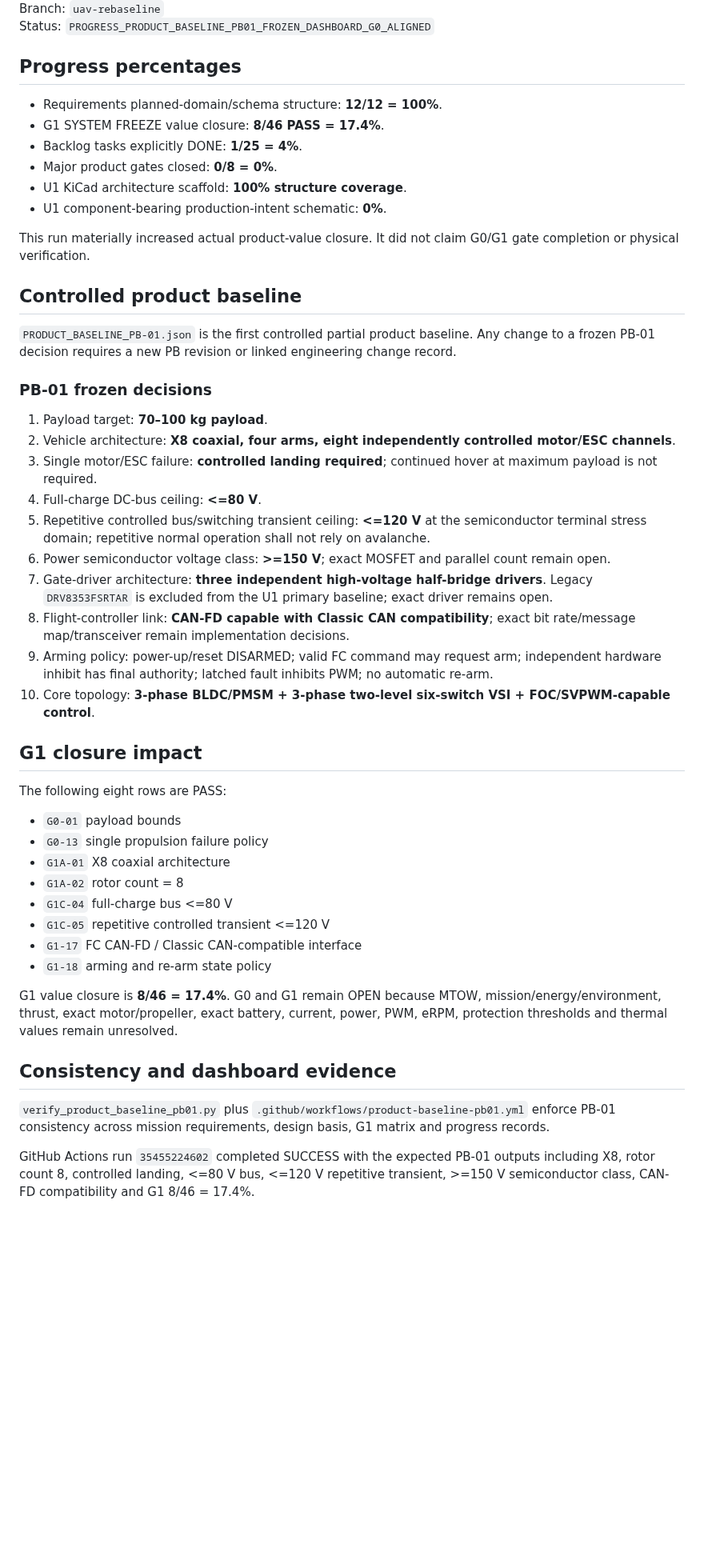
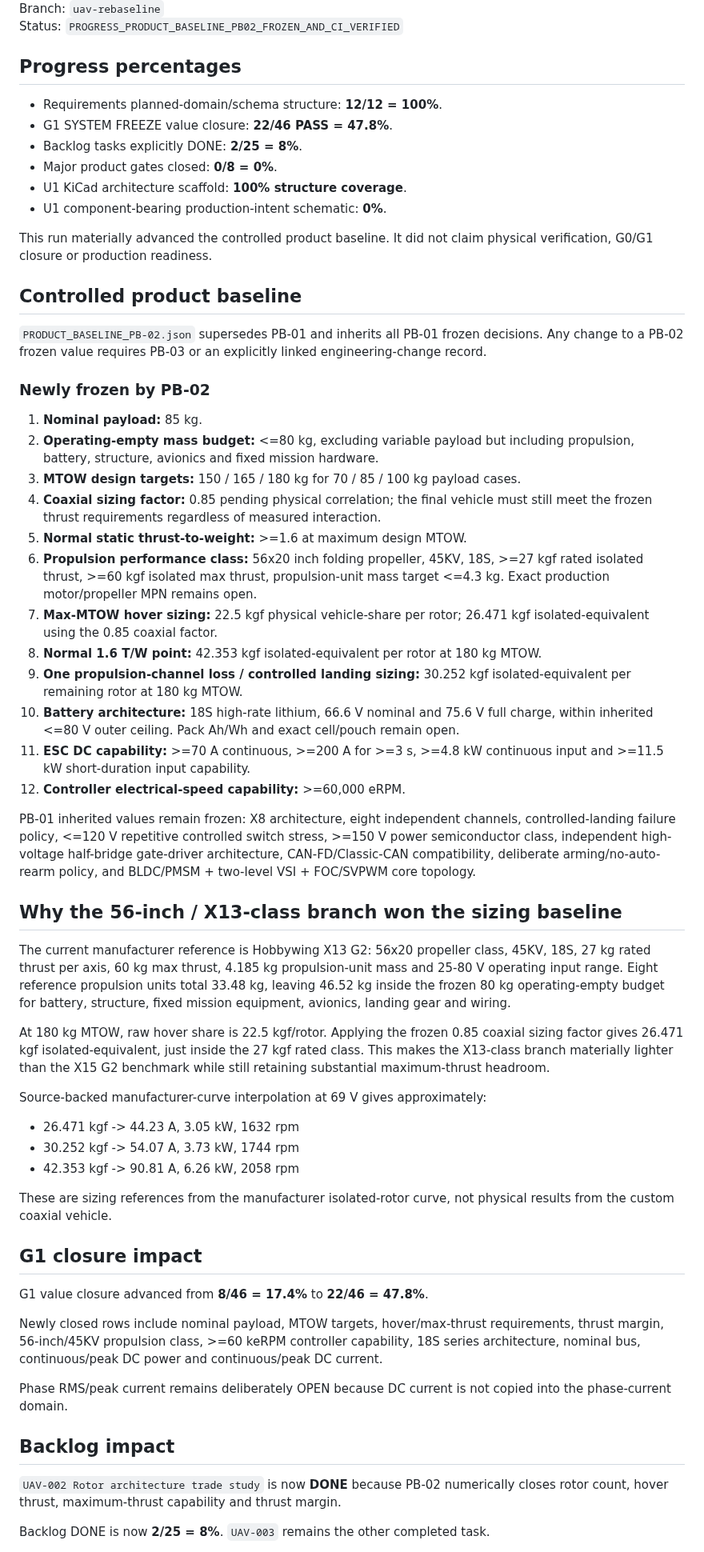
Before and after one commit to mekiciepcas/ESC-Ai, a Markdown page: ESC_V2/planning/AUTONOMOUS_HANDOFF.md, the part around one of its changes. Shown at 80% size. GitHub-like rendering; blank space fills up the shorter version.

Commit message:
planning: hand off PB-02 productization baseline

```diff
--- a/ESC_V2/planning/AUTONOMOUS_HANDOFF.md
+++ b/ESC_V2/planning/AUTONOMOUS_HANDOFF.md
@@ -4,52 +4,63 @@ Date: 2026-09-19 19:41+03:00
 Branch: `uav-rebaseline`
-Status: `PROGRESS_PRODUCT_BASELINE_PB01_FROZEN_DASHBOARD_G0_ALIGNED`
+Status: `PROGRESS_PRODUCT_BASELINE_PB02_FROZEN_AND_CI_VERIFIED`
 
 ## Progress percentages
 
 - Requirements planned-domain/schema structure: **12/12 = 100%**.
-- G1 SYSTEM FREEZE value closure: **8/46 PASS = 17.4%**.
-- Backlog tasks explicitly DONE: **1/25 = 4%**.
+- G1 SYSTEM FREEZE value closure: **22/46 PASS = 47.8%**.
+- Backlog tasks explicitly DONE: **2/25 = 8%**.
 - Major product gates closed: **0/8 = 0%**.
 - U1 KiCad architecture scaffold: **100% structure coverage**.
 - U1 component-bearing production-intent schematic: **0%**.
 
-This run materially increased actual product-value closure. It did not claim G0/G1 gate completion or physical verification.
+This run materially advanced the controlled product baseline. It did not claim physical verification, G0/G1 closure or production readiness.
 
 ## Controlled product baseline
 
-`PRODUCT_BASELINE_PB-01.json` is the first controlled partial product baseline. Any change to a frozen PB-01 decision requires a new PB revision or linked engineering change record.
+`PRODUCT_BASELINE_PB-02.json` supersedes PB-01 and inherits all PB-01 frozen decisions. Any change to a PB-02 frozen value requires PB-03 or an explicitly linked engineering-change record.
 
-### PB-01 frozen decisions
+### Newly frozen by PB-02
 
-1. Payload target: **70–100 kg payload**.
-2. Vehicle architecture: **X8 coaxial, four arms, eight independently controlled motor/ESC channels**.
-3. Single motor/ESC failure: **controlled landing required**; continued hover at maximum payload is not required.
-4. Full-charge DC-bus ceiling: **<=80 V**.
-5. Repetitive controlled bus/switching transient ceiling: **<=120 V** at the semiconductor terminal stress domain; repetitive normal operation shall not rely on avalanche.
-6. Power semiconductor voltage class: **>=150 V**; exact MOSFET and parallel count remain open.
-7. Gate-driver architecture: **three independent high-voltage half-bridge drivers**. Legacy `DRV8353FSRTAR` is excluded from the U1 primary baseline; exact driver remains open.
-8. Flight-controller link: **CAN-FD capable with Classic CAN compatibility**; exact bit rate/message map/transceiver remain implementation decisions.
-9. Arming policy: power-up/reset DISARMED; valid FC command may request arm; independent hardware inhibit has final authority; latched fault inhibits PWM; no automatic re-arm.
-10. Core topology: **3-phase BLDC/PMSM + 3-phase two-level six-switch VSI + FOC/SVPWM-capable control**.
+1. **Nominal payload:** 85 kg.
+2. **Operating-empty mass budget:** <=80 kg, excluding variable payload but including propulsion, battery, structure, avionics and fixed mission hardware.
+3. **MTOW design targets:** 150 / 165 / 180 kg for 70 / 85 / 100 kg payload cases.
+4. **Coaxial sizing factor:** 0.85 pending physical correlation; the final vehicle must still meet the frozen thrust requirements regardless of measured interaction.
+5. **Normal static thrust-to-weight:** >=1.6 at maximum design MTOW.
+6. **Propulsion performance class:** 56x20 inch folding propeller, 45KV, 18S, >=27 kgf rated isolated thrust, >=60 kgf isolated max thrust, propulsion-unit mass target <=4.3 kg. Exact production motor/propeller MPN remains open.
+7. **Max-MTOW hover sizing:** 22.5 kgf physical vehicle-share per rotor; 26.471 kgf isolated-equivalent using the 0.85 coaxial factor.
+8. **Normal 1.6 T/W point:** 42.353 kgf isolated-equivalent per rotor at 180 kg MTOW.
+9. **One propulsion-channel loss / controlled landing sizing:** 30.252 kgf isolated-equivalent per remaining rotor at 180 kg MTOW.
+10. **Battery architecture:** 18S high-rate lithium, 66.6 V nominal and 75.6 V full charge, within inherited <=80 V outer ceiling. Pack Ah/Wh and exact cell/pouch remain open.
+11. **ESC DC capability:** >=70 A continuous, >=200 A for >=3 s, >=4.8 kW continuous input and >=11.5 kW short-duration input capability.
+12. **Controller electrical-speed capability:** >=60,000 eRPM.
+
+PB-01 inherited values remain frozen: X8 architecture, eight independent channels, controlled-landing failure policy, <=120 V repetitive controlled switch stress, >=150 V power semiconductor class, independent high-voltage half-bridge gate-driver architecture, CAN-FD/Classic-CAN compatibility, deliberate arming/no-auto-rearm policy, and BLDC/PMSM + two-level VSI + FOC/SVPWM core topology.
+
+## Why the 56-inch / X13-class branch won the sizing baseline
+
+The current manufacturer reference is Hobbywing X13 G2: 56x20 propeller class, 45KV, 18S, 27 kg rated thrust per axis, 60 kg max thrust, 4.185 kg propulsion-unit mass and 25-80 V operating input range. Eight reference propulsion units total 33.48 kg, leaving 46.52 kg inside the frozen 80 kg operating-empty budget for battery, structure, fixed mission equipment, avionics, landing gear and wiring.
+
+At 180 kg MTOW, raw hover share is 22.5 kgf/rotor. Applying the frozen 0.85 coaxial sizing factor gives 26.471 kgf isolated-equivalent, just inside the 27 kgf rated class. This makes the X13-class branch materially lighter than the X15 G2 benchmark while still retaining substantial maximum-thrust headroom.
+
+Source-backed manufacturer-curve interpolation at 69 V gives approximately:
+
+- 26.471 kgf -> 44.23 A, 3.05 kW, 1632 rpm
+- 30.252 kgf -> 54.07 A, 3.73 kW, 1744 rpm
+- 42.353 kgf -> 90.81 A, 6.26 kW, 2058 rpm
+
+These are sizing references from the manufacturer isolated-rotor curve, not physical results from the custom coaxial vehicle.
 
 ## G1 closure impact
 
-The following eight rows are PASS:
+G1 value closure advanced from **8/46 = 17.4%** to **22/46 = 47.8%**.
 
-- `G0-01` payload bounds
-- `G0-13` single propulsion failure policy
-- `G1A-01` X8 coaxial architecture
-- `G1A-02` rotor count = 8
-- `G1C-04` full-charge bus <=80 V
-- `G1C-05` repetitive controlled transient <=120 V
-- `G1-17` FC CAN-FD / Classic CAN-compatible interface
-- `G1-18` arming and re-arm state policy
+Newly closed rows include nominal payload, MTOW targets, hover/max-thrust requirements, thrust margin, 56-inch/45KV propulsion class, >=60 keRPM controller capability, 18S series architecture, nominal bus, continuous/peak DC power and continuous/peak DC current.
 
-G1 value closure is **8/46 = 17.4%**. G0 and G1 remain OPEN because MTOW, mission/energy/environment, thrust, exact motor/propeller, exact battery, current, power, PWM, eRPM, protection thresholds and thermal values remain unresolved.
+Phase RMS/peak current remains deliberately OPEN because DC current is not copied into the phase-current domain.
 
-## Consistency and dashboard evidence
+## Backlog impact
 
-`verify_product_baseline_pb01.py` plus `.github/workflows/product-baseline-pb01.yml` enforce PB-01 consistency across mission requirements, design basis, G1 matrix and progress records.
+`UAV-002 Rotor architecture trade study` is now **DONE** because PB-02 numerically closes rotor count, hover thrust, maximum-thrust capability and thrust margin.
 
-GitHub Actions run `35455224602` completed SUCCESS with the expected PB-01 outputs including X8, rotor count 8, controlled landing, <=80 V bus, <=120 V repetitive transient, >=150 V semiconductor class, CAN-FD compatibility and G1 8/46 = 17.4%.
+Backlog DONE is now **2/25 = 8%**. `UAV-003` remains the other completed task.
 
```
Also changed, not shown: other parts of ESC_V2/planning/AUTONOMOUS_HANDOFF.md (+22 -40 lines).
